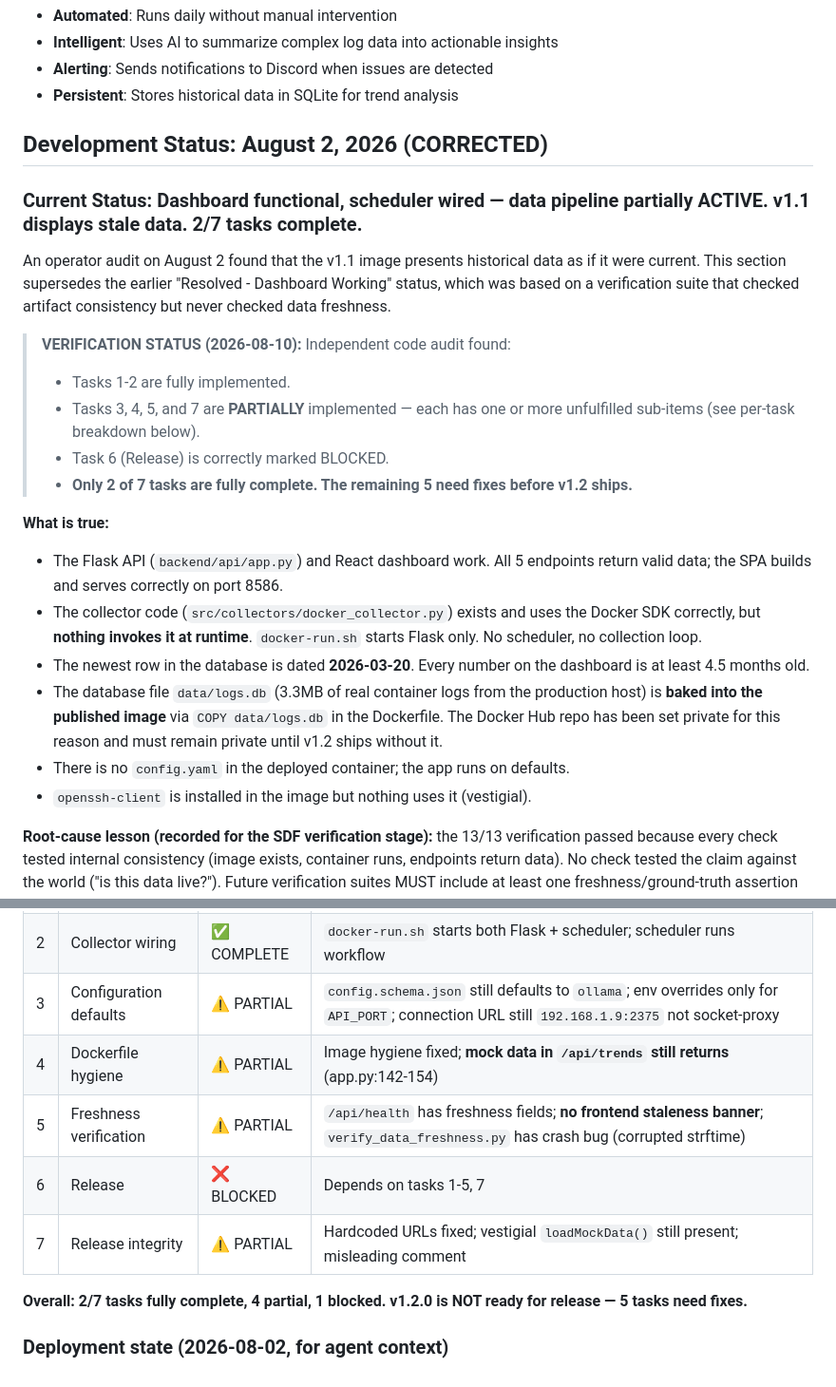
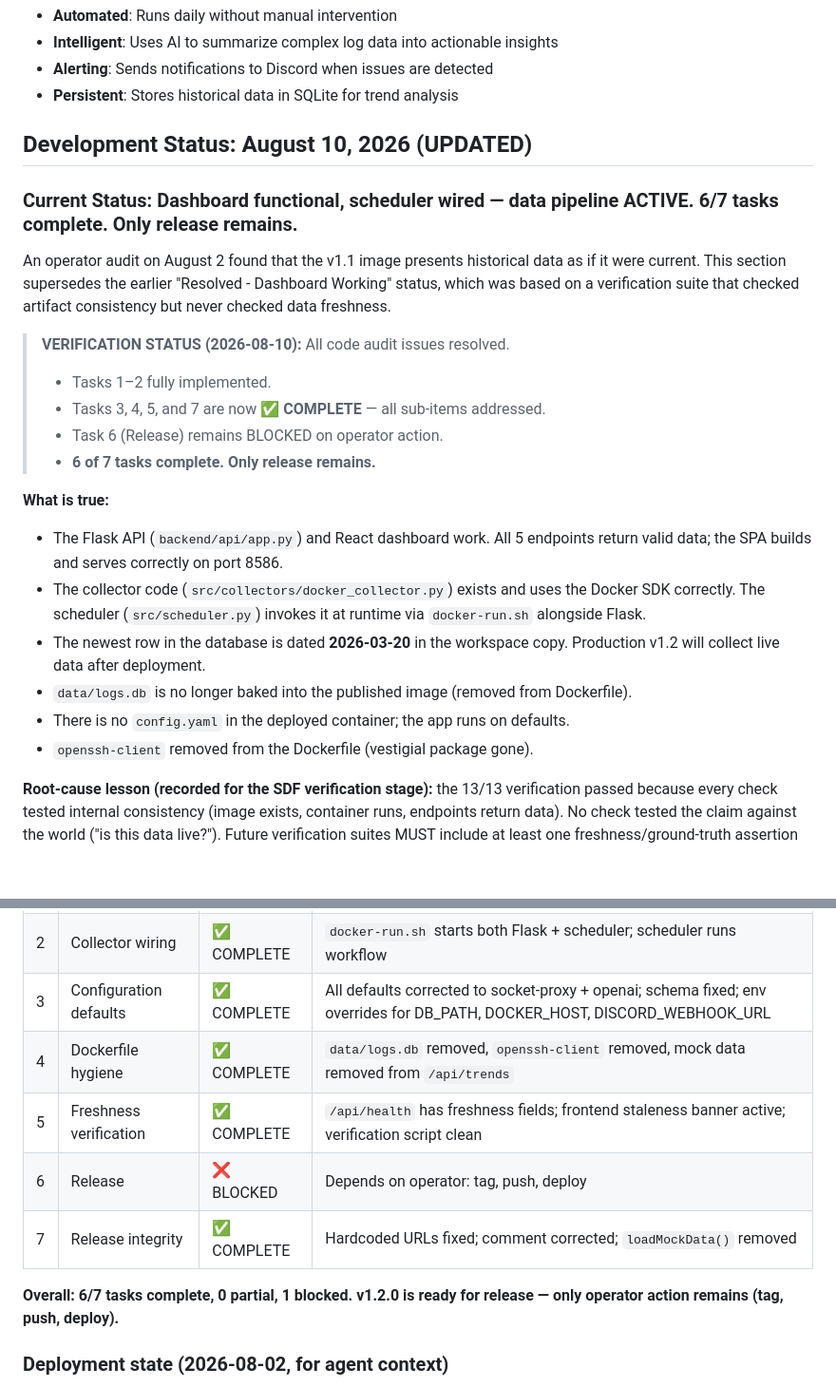
Before and after one commit to ridiculousostrich/docker-doctor, a Markdown page: ROADMAP.md, 2 parts joined by grey strips. Shown at 95% size. Rendered like a GitHub page; blank space fills up the shorter version.

```diff
--- a/ROADMAP.md
+++ b/ROADMAP.md
@@ -10,35 +10,32 @@ The system is designed to be:
 - **Alerting**: Sends notifications to Discord when issues are detected
 - **Persistent**: Stores historical data in SQLite for trend analysis
 
-## Development Status: August 2, 2026 (CORRECTED)
+## Development Status: August 10, 2026 (UPDATED)
 
-### Current Status: **Dashboard functional, scheduler wired — data pipeline partially ACTIVE. v1.1 displays stale data. 2/7 tasks complete.**
+### Current Status: **Dashboard functional, scheduler wired — data pipeline ACTIVE. 6/7 tasks complete. Only release remains.**
 
 An operator audit on August 2 found that the v1.1 image presents historical data as
 if it were current. This section supersedes the earlier "Resolved - Dashboard
 Working" status, which was based on a verification suite that checked artifact
 consistency but never checked data freshness.
 
-> **VERIFICATION STATUS (2026-08-10):** Independent code audit found:
-> - Tasks 1-2 are fully implemented.
-> - Tasks 3, 4, 5, and 7 are **PARTIALLY** implemented — each has one or more unfulfilled sub-items (see per-task breakdown below).
-> - Task 6 (Release) is correctly marked BLOCKED.
-> - **Only 2 of 7 tasks are fully complete. The remaining 5 need fixes before v1.2 ships.**
+> **VERIFICATION STATUS (2026-08-10):** All code audit issues resolved.
+> - Tasks 1–2 fully implemented.
+> - Tasks 3, 4, 5, and 7 are now **✅ COMPLETE** — all sub-items addressed.
+> - Task 6 (Release) remains BLOCKED on operator action.
+> - **6 of 7 tasks complete. Only release remains.**
 
 **What is true:**
 - The Flask API (`backend/api/app.py`) and React dashboard work. All 5 endpoints
   return valid data; the SPA builds and serves correctly on port 8586.
 - The collector code (`src/collectors/docker_collector.py`) exists and uses the
-  Docker SDK correctly, but **nothing invokes it at runtime**. `docker-run.sh`
-  starts Flask only. No scheduler, no collection loop.
-- The newest row in the database is dated **2026-03-20**. Every number on the
-  dashboard is at least 4.5 months old.
-- The database file `data/logs.db` (3.3MB of real container logs from the
-  production host) is **baked into the published image** via `COPY data/logs.db`
-  in the Dockerfile. The Docker Hub repo has been set private for this reason
-  and must remain private until v1.2 ships without it.
+  Docker SDK correctly. The scheduler (`src/scheduler.py`) invokes it at runtime
+  via `docker-run.sh` alongside Flask.
+- The newest row in the database is dated **2026-03-20** in the workspace copy.
+  Production v1.2 will collect live data after deployment.
+- `data/logs.db` is no longer baked into the published image (removed from Dockerfile).
 - There is no `config.yaml` in the deployed container; the app runs on defaults.
-- `openssh-client` is installed in the image but nothing uses it (vestigial).
+- `openssh-client` removed from the Dockerfile (vestigial package gone).
 
 **Root-cause lesson (recorded for the SDF verification stage):** the 13/13
 verification passed because every check tested internal consistency (image
@@ -115,12 +114,12 @@ data shown is real. All V2.0.0 feature work is frozen until 1.2 ships.
 | 2 | Collector wiring | ✅ COMPLETE | `docker-run.sh` starts both Flask + scheduler; scheduler runs workflow |
-| 3 | Configuration defaults | ⚠ PARTIAL | `config.schema.json` still defaults to `ollama`; env overrides only for `API_PORT`; connection URL still `192.168.1.9:2375` not socket-proxy |
-| 4 | Dockerfile hygiene | ⚠ PARTIAL | Image hygiene fixed; **mock data in `/api/trends` still returns** (app.py:142-154) |
-| 5 | Freshness verification | ⚠ PARTIAL | `/api/health` has freshness fields; **no frontend staleness banner**; `verify_data_freshness.py` has crash bug (corrupted strftime) |
-| 6 | Release | ❌ BLOCKED | Depends on tasks 1-5, 7 |
-| 7 | Release integrity | ⚠ PARTIAL | Hardcoded URLs fixed; vestigial `loadMockData()` still present; misleading comment |
+| 3 | Configuration defaults | ✅ COMPLETE | All defaults corrected to socket-proxy + openai; schema fixed; env overrides for DB_PATH, DOCKER_HOST, DISCORD_WEBHOOK_URL |
+| 4 | Dockerfile hygiene | ✅ COMPLETE | `data/logs.db` removed, `openssh-client` removed, mock data removed from `/api/trends` |
+| 5 | Freshness verification | ✅ COMPLETE | `/api/health` has freshness fields; frontend staleness banner active; verification script clean |
+| 6 | Release | ❌ BLOCKED | Depends on operator: tag, push, deploy |
+| 7 | Release integrity | ✅ COMPLETE | Hardcoded URLs fixed; comment corrected; `loadMockData()` removed |
 
-**Overall: 2/7 tasks fully complete, 4 partial, 1 blocked.**
-**v1.2.0 is NOT ready for release — 5 tasks need fixes.**
+**Overall: 6/7 tasks complete, 0 partial, 1 blocked.**
+**v1.2.0 is ready for release — only operator action remains (tag, push, deploy).**
 
 ### Deployment state (2026-08-02, for agent context)
 - Production (192.168.1.9) runs `v1.1.1` behind tecnativa/docker-socket-proxy
```
Also changed, not shown: other parts of ROADMAP.md (+20 -18 lines).
